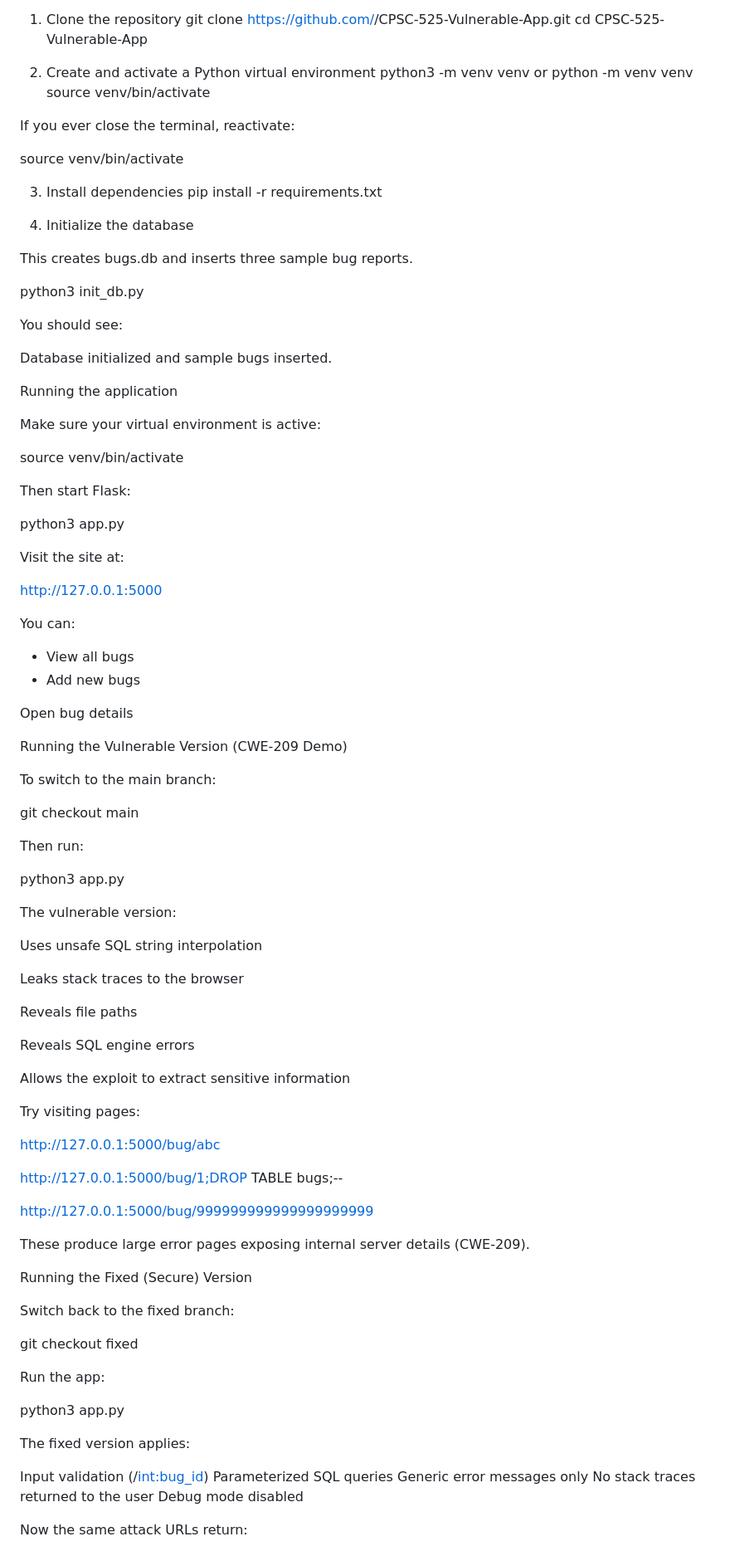
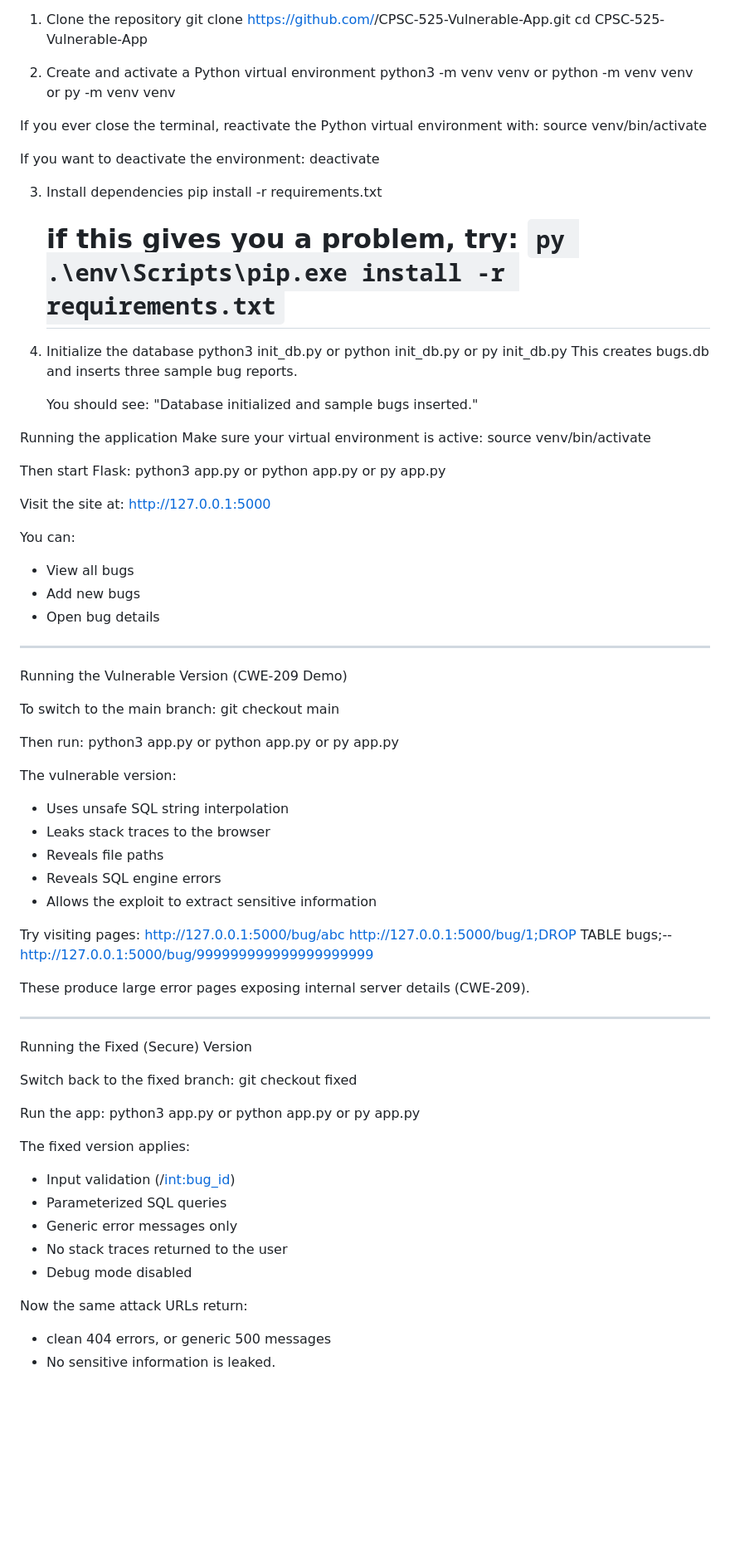
Before and after one commit to Benny-JH-L/CPSC-525-Vulnerable-App, a Markdown page: README.md, the part around the change printed below. Shown: that part at 83% size. GitHub-like rendering; blank space fills up the shorter version.

```diff
--- a/README.md
+++ b/README.md
@@ -38,103 +38,90 @@ git clone https://github.com/<your-username>/CPSC-525-Vulnerable-App.git
 cd CPSC-525-Vulnerable-App
 
 2. Create and activate a Python virtual environment
-python3 -m venv venv        or      python -m venv venv
+python3 -m venv venv        or      python -m venv venv     or      py -m venv venv
+
+If you ever close the terminal, reactivate the Python virtual environment with:
 source venv/bin/activate
 
-
-If you ever close the terminal, reactivate:
-
-source venv/bin/activate
+If you want to deactivate the environment:
+deactivate
 
 3. Install dependencies
 pip install -r requirements.txt
+    # if this gives you a problem, try: `py .\env\Scripts\pip.exe install -r requirements.txt`
 
 4. Initialize the database
+python3 init_db.py          or 	python init_db.py           or 	    py init_db.py
+    This creates bugs.db and inserts three sample bug reports.
 
-This creates bugs.db and inserts three sample bug reports.
-
-python3 init_db.py
+    You should see:
+    "Database initialized and sample bugs inserted."
 
 
-You should see:
-
-Database initialized and sample bugs inserted.
-
 Running the application
-
 Make sure your virtual environment is active:
-
 source venv/bin/activate
 
 
 Then start Flask:
-
-python3 app.py
+python3 app.py          or      python app.py       or 	    py app.py
 
 
 Visit the site at:
-
 http://127.0.0.1:5000
 
 You can:
 - View all bugs
 - Add new bugs
+- Open bug details
 
-Open bug details
 
+----
 Running the Vulnerable Version (CWE-209 Demo)
 
 To switch to the main branch:
-
 git checkout main
 
 
 Then run:
-
-python3 app.py
+python3 app.py          or      python app.py       or 	    py app.py
 
 
 The vulnerable version:
+- Uses unsafe SQL string interpolation
+- Leaks stack traces to the browser
+- Reveals file paths
+- Reveals SQL engine errors
+- Allows the exploit to extract sensitive information
 
-Uses unsafe SQL string interpolation
-
-Leaks stack traces to the browser
-
-Reveals file paths
-
-Reveals SQL engine errors
-
-Allows the exploit to extract sensitive information
 
 Try visiting pages:
-
 http://127.0.0.1:5000/bug/abc
-
 http://127.0.0.1:5000/bug/1;DROP TABLE bugs;--
-
 http://127.0.0.1:5000/bug/999999999999999999999
 
 These produce large error pages exposing internal server details (CWE-209).
 
+
+----
 Running the Fixed (Secure) Version
 
 Switch back to the fixed branch:
-
 git checkout fixed
 
 
 Run the app:
-
-python3 app.py
+python3 app.py          or      python app.py       or 	    py app.py
 
 
 The fixed version applies:
-
-Input validation (/<int:bug_id>)
-Parameterized SQL queries
-Generic error messages only
-No stack traces returned to the user
-Debug mode disabled
+- Input validation (/<int:bug_id>)
+- Parameterized SQL queries
+- Generic error messages only
+- No stack traces returned to the user
+- Debug mode disabled
 
 Now the same attack URLs return:
+- clean 404 errors, or generic 500 messages
+- No sensitive information is leaked.
 
```
Also changed, not shown: other parts of README.md (+35 -70 lines).
